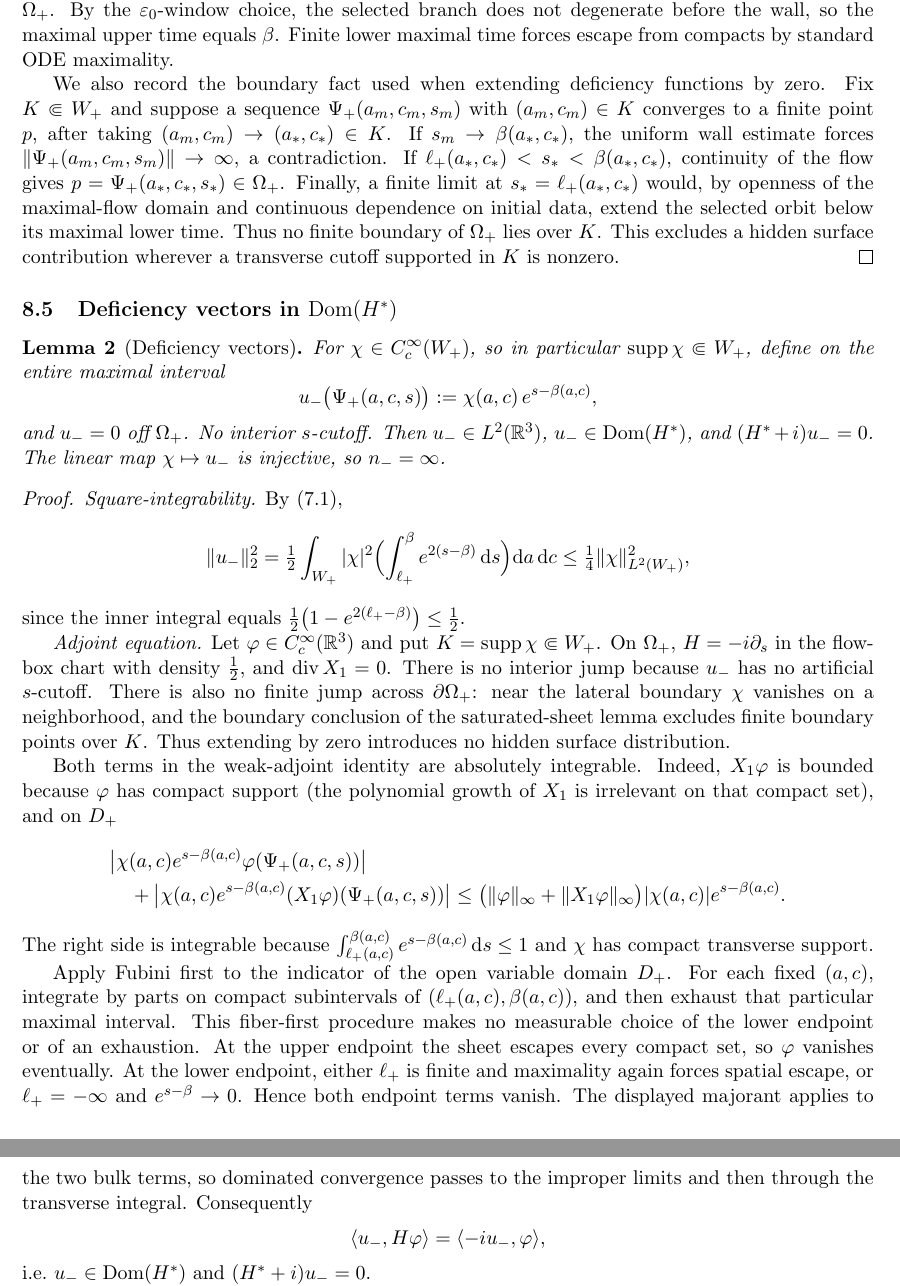
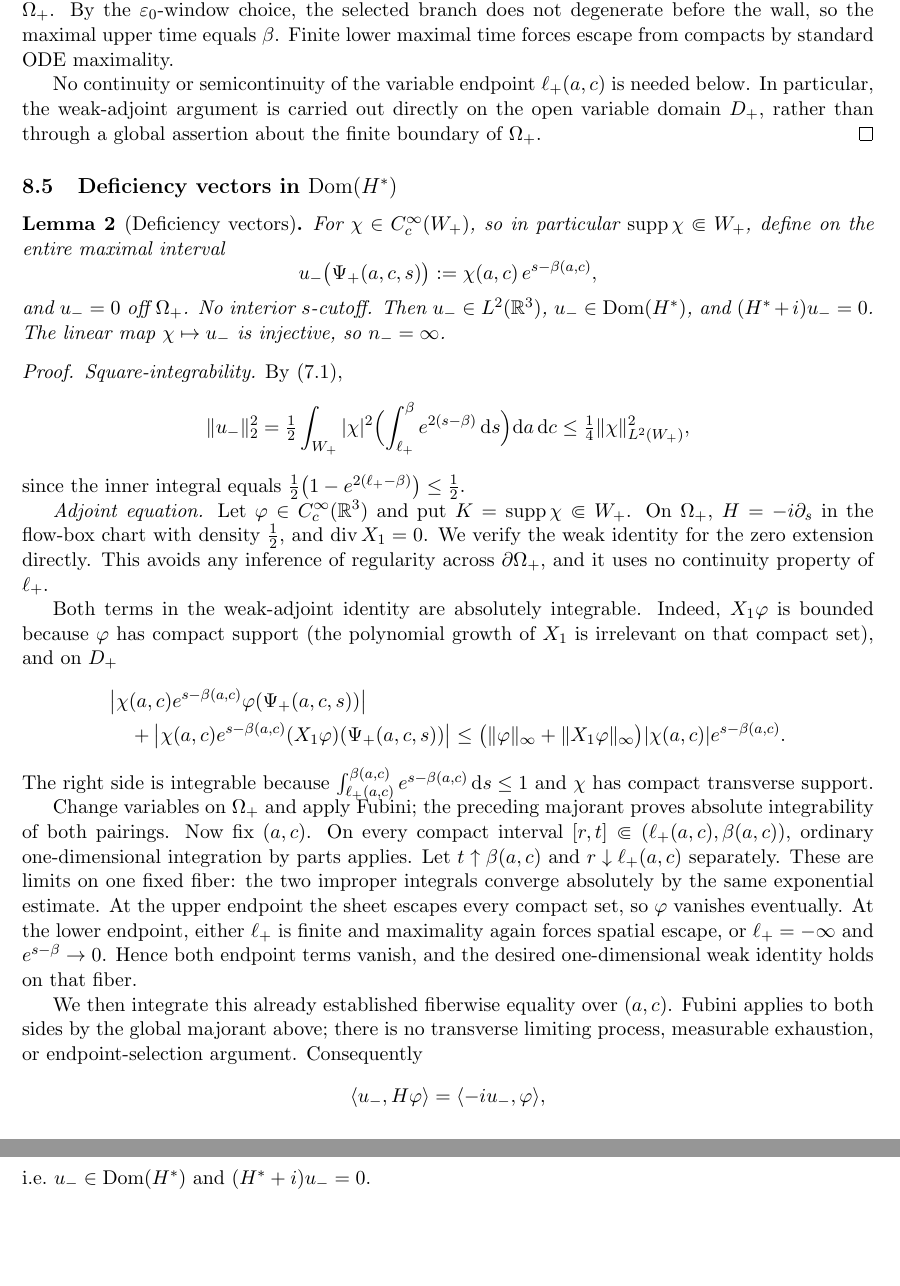
Before and after one commit to Quantyra/jacobian-weyl-quantum-phase-space, a LaTeX paper (docs/notes/A001-arxiv.tex): two parts of pages 8 and 9 of 11, joined at a grey line, cut so that both start at the same text, the shorter picture padded with empty space. Compiled offline with pdfLaTeX.

Commit message:
fix fiberwise weak adjoint argument

```diff
--- a/docs/notes/A001-arxiv.tex
+++ b/docs/notes/A001-arxiv.tex
@@ -383,19 +383,10 @@ is a \(C^\infty\) diffeomorphism onto an open \(X_1\)-invariant set, \(F\circ\Ps
 \begin{proof}
 The maximal-flow domain \(\mathcal{D}\subset\mathbb{R}\times\mathbb{R}^3\) of the smooth vector field \(X_1\) is open and the flow \(\phi\) is \(C^\infty\) on \(\mathcal{D}\)~\cite{LeeSmooth}. The set \(D_+\) is (up to the smooth reparameterization \(s=F_1\)) the pullback of \(\mathcal{D}\) through the cross-section \(\Sigma_+\); openness of \(\mathcal{D}\) therefore yields openness of \(D_+\). Along every orbit, \(F_0\) and \(F_2\) are constant and \(F_1\) is the time coordinate. Hence two points of the parameter domain with different \((a,c)\) cannot map to the same orbit, while ODE uniqueness handles two parameterizations on a fixed orbit. Equivalently, the identity \(F\circ\Psi_+=(a,s,c)\) immediately gives injectivity of \(\Psi_+\). Since \(\det DF\neq 0\), \(\Psi_+\) is a local diffeomorphism, hence a \(C^\infty\) diffeomorphism onto its open image \(\Omega_+\). By the \(\varepsilon_0\)-window choice, the selected branch does not degenerate before the wall, so the maximal upper time equals \(\beta\). Finite lower maximal time forces escape from compacts by standard ODE maximality.
 
-We also record the boundary fact used when extending deficiency functions by
-zero. Fix \(K\Subset W_+\) and suppose a sequence
-\(\Psi_+(a_m,c_m,s_m)\) with \((a_m,c_m)\in K\) converges to a finite point
-\(p\), after taking \((a_m,c_m)\to(a_*,c_*)\in K\). If
-\(s_m\to\beta(a_*,c_*)\), the uniform wall estimate forces
-\(\|\Psi_+(a_m,c_m,s_m)\|\to\infty\), a contradiction. If
-\(\ell_+(a_*,c_*)<s_*<\beta(a_*,c_*)\), continuity of the flow gives
-\(p=\Psi_+(a_*,c_*,s_*)\in\Omega_+\). Finally, a finite limit at
-\(s_*=\ell_+(a_*,c_*)\) would, by openness of the maximal-flow domain and
-continuous dependence on initial data, extend the selected orbit below its
-maximal lower time. Thus no finite boundary of \(\Omega_+\) lies over
-\(K\). This excludes a hidden surface contribution wherever a transverse
-cutoff supported in \(K\) is nonzero.
+No continuity or semicontinuity of the variable endpoint
+\(\ell_+(a,c)\) is needed below. In particular, the weak-adjoint argument is
+carried out directly on the open variable domain \(D_+\), rather than through
+a global assertion about the finite boundary of \(\Omega_+\).
 \end{proof}
 
 \subsection{Deficiency vectors in \(\operatorname{Dom}(H^*)\)}
@@ -422,12 +413,9 @@ since the inner integral equals \(\tfrac12\bigl(1-e^{2(\ell_+-\beta)}\bigr)\le\t
 \textit{Adjoint equation.} Let \(\varphi\in C_c^\infty(\mathbb{R}^3)\) and
 put \(K=\operatorname{supp}\chi\Subset W_+\). On \(\Omega_+\),
 \(H=-i\partial_s\) in the flow-box chart with density \(\tfrac12\), and
-\(\operatorname{div}X_1=0\). There is no interior jump because \(u_-\) has no
-artificial \(s\)-cutoff. There is also no finite jump across
-\(\partial\Omega_+\): near the lateral boundary \(\chi\) vanishes on a
-neighborhood, and the boundary conclusion of the saturated-sheet lemma
-excludes finite boundary points over \(K\). Thus extending by zero introduces
-no hidden surface distribution.
+\(\operatorname{div}X_1=0\). We verify the weak identity for the zero extension
+directly. This avoids any inference of regularity across
+\(\partial\Omega_+\), and it uses no continuity property of \(\ell_+\).
 
 Both terms in the weak-adjoint identity are absolutely integrable. Indeed,
 \(X_1\varphi\) is bounded because \(\varphi\) has compact support (the
@@ -450,17 +438,23 @@ The right side is integrable because
 e^{s-\beta(a,c)}\,\mathrm{d}s\le1\) and \(\chi\) has compact transverse
 support.
 
-Apply Fubini first to the indicator of the open variable domain \(D_+\). For
-each fixed \((a,c)\), integrate by parts on compact subintervals of
-\((\ell_+(a,c),\beta(a,c))\), and then exhaust that particular maximal
-interval. This fiber-first procedure makes no measurable choice of the lower
-endpoint or of an exhaustion. At the upper endpoint the sheet escapes every
-compact set, so \(\varphi\) vanishes eventually. At the lower endpoint, either
-\(\ell_+\) is finite and maximality again forces spatial escape, or
-\(\ell_+=-\infty\) and \(e^{s-\beta}\to0\). Hence both endpoint terms vanish.
-The displayed majorant applies to the two bulk terms, so dominated convergence
-passes to the improper limits and then through the transverse integral.
-Consequently
+Change variables on \(\Omega_+\) and apply Fubini; the preceding majorant
+proves absolute integrability of both pairings. Now fix \((a,c)\). On every
+compact interval
+\([r,t]\Subset(\ell_+(a,c),\beta(a,c))\), ordinary one-dimensional
+integration by parts applies. Let \(t\uparrow\beta(a,c)\) and
+\(r\downarrow\ell_+(a,c)\) separately. These are limits on one fixed fiber:
+the two improper integrals converge absolutely by the same exponential
+estimate. At the upper endpoint the sheet escapes every compact set, so
+\(\varphi\) vanishes eventually. At the lower endpoint, either \(\ell_+\) is
+finite and maximality again forces spatial escape, or \(\ell_+=-\infty\) and
+\(e^{s-\beta}\to0\). Hence both endpoint terms vanish, and the desired
+one-dimensional weak identity holds on that fiber.
+
+We then integrate this already established fiberwise equality over \((a,c)\).
+Fubini applies to both sides by the global majorant above; there is no
+transverse limiting process, measurable exhaustion, or endpoint-selection
+argument. Consequently
 \[
 \langle u_-,H\varphi\rangle=\langle -iu_-,\varphi\rangle,
 \]
```
Also changed, not shown: docs/notes/A001-arxiv-checklist.md (+11 -5 lines), docs/notes/A001-external-llm-review-log.md (+30 -0 lines), CHANGELOG.md, docs/notes/A001-arxiv.pdf, docs/notes/A001-arxiv.tex (10 more changed lines).
